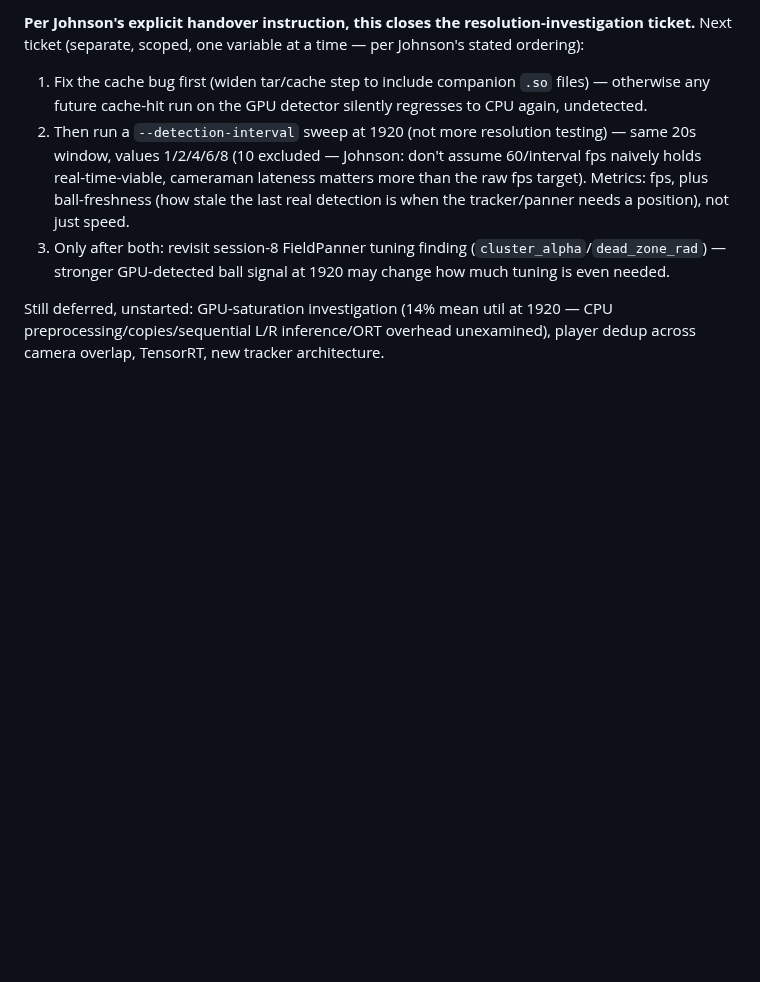
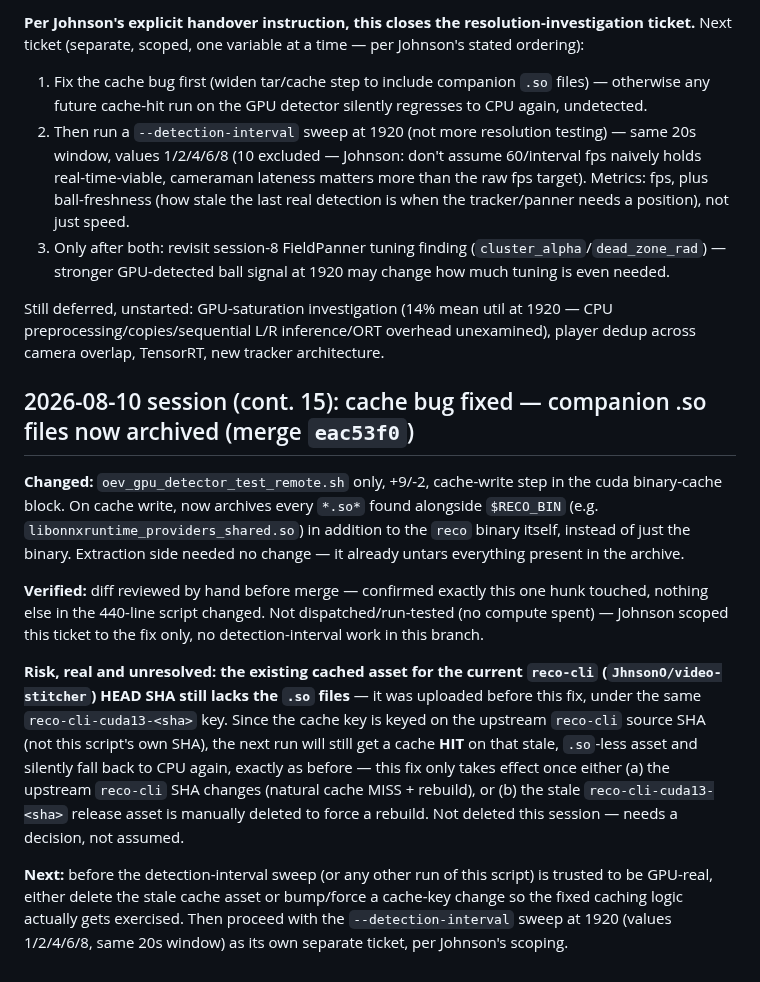
Before and after one commit to JhnsonO/ffa-automations, a Markdown page: docs/ai-project-state.md, the part around the change. GitHub-like rendering; blank space fills up the shorter version.

Commit message:
state: log cont.15 (cache fix merged, stale-cache-asset risk noted)

```diff
--- a/docs/ai-project-state.md
+++ b/docs/ai-project-state.md
@@ -864,3 +864,13 @@ Recall 57.2% → 54.4% is flat/noise, not a climb — lands in Johnson's pre-sta
 3. Only after both: revisit session-8 FieldPanner tuning finding (`cluster_alpha`/`dead_zone_rad`) — stronger GPU-detected ball signal at 1920 may change how much tuning is even needed.
 
 Still deferred, unstarted: GPU-saturation investigation (14% mean util at 1920 — CPU preprocessing/copies/sequential L/R inference/ORT overhead unexamined), player dedup across camera overlap, TensorRT, new tracker architecture.
+
+## 2026-08-10 session (cont. 15): cache bug fixed — companion .so files now archived (merge `eac53f0`)
+
+**Changed:** `oev_gpu_detector_test_remote.sh` only, +9/-2, cache-write step in the cuda binary-cache block. On cache write, now archives every `*.so*` found alongside `$RECO_BIN` (e.g. `libonnxruntime_providers_shared.so`) in addition to the `reco` binary itself, instead of just the binary. Extraction side needed no change — it already untars everything present in the archive.
+
+**Verified:** diff reviewed by hand before merge — confirmed exactly this one hunk touched, nothing else in the 440-line script changed. Not dispatched/run-tested (no compute spent) — Johnson scoped this ticket to the fix only, no detection-interval work in this branch.
+
+**Risk, real and unresolved: the existing cached asset for the current `reco-cli` (`JhnsonO/video-stitcher`) HEAD SHA still lacks the `.so` files** — it was uploaded before this fix, under the same `reco-cli-cuda13-<sha>` key. Since the cache key is keyed on the upstream `reco-cli` source SHA (not this script's own SHA), the next run will still get a cache **HIT** on that stale, `.so`-less asset and silently fall back to CPU again, exactly as before — this fix only takes effect once either (a) the upstream `reco-cli` SHA changes (natural cache MISS + rebuild), or (b) the stale `reco-cli-cuda13-<sha>` release asset is manually deleted to force a rebuild. Not deleted this session — needs a decision, not assumed.
+
+**Next:** before the detection-interval sweep (or any other run of this script) is trusted to be GPU-real, either delete the stale cache asset or bump/force a cache-key change so the fixed caching logic actually gets exercised. Then proceed with the `--detection-interval` sweep at 1920 (values 1/2/4/6/8, same 20s window) as its own separate ticket, per Johnson's scoping.
```
